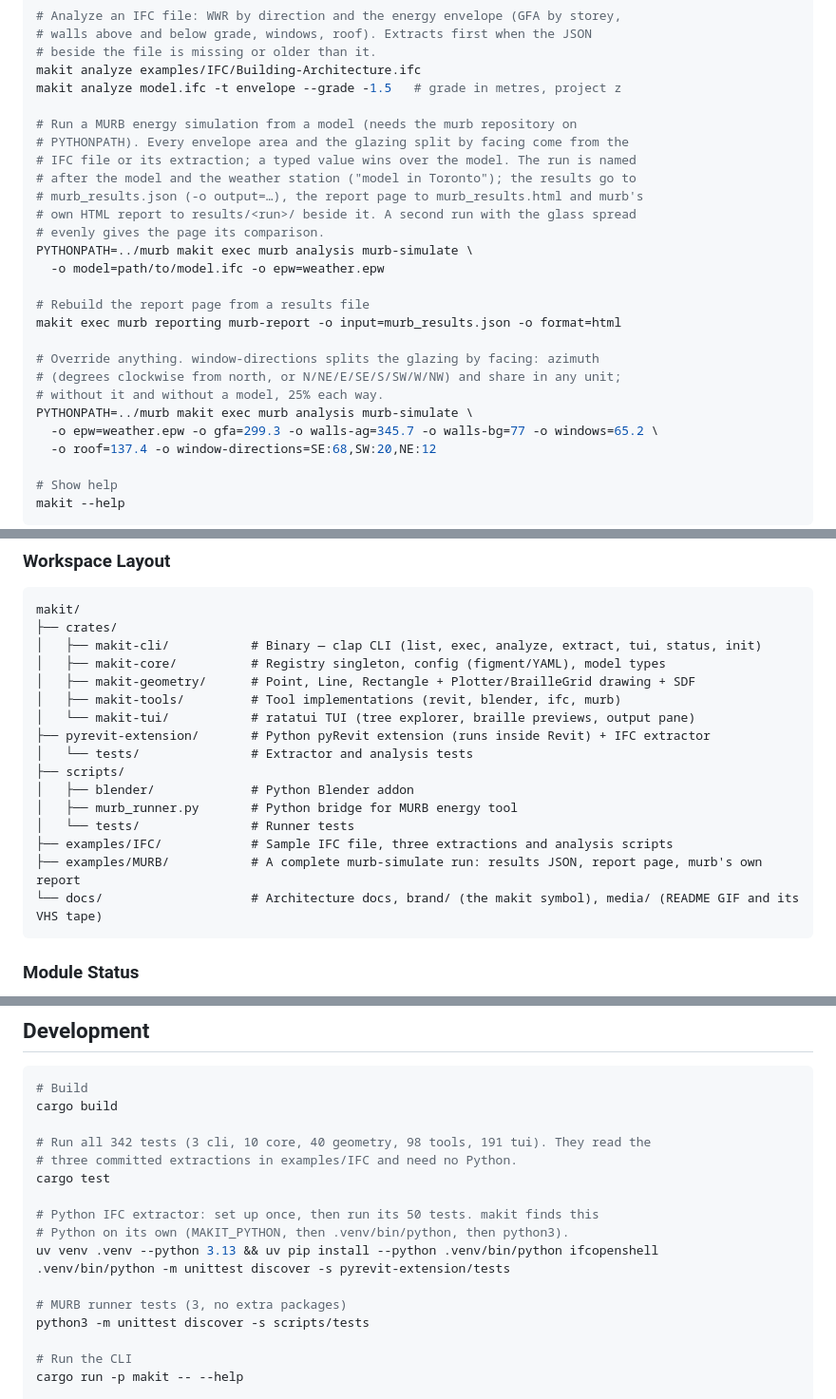
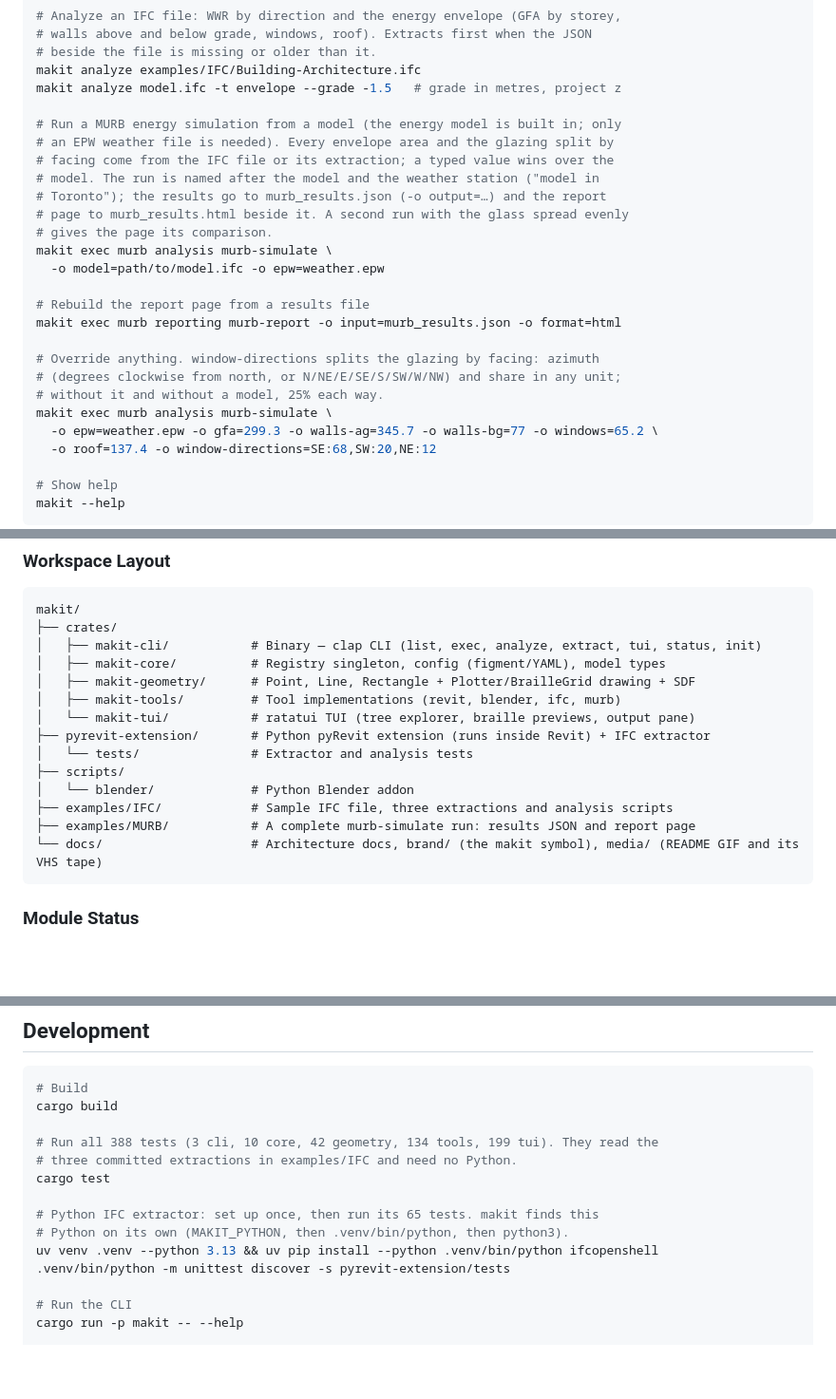
Before and after one commit to winterweken/makit, a Markdown page: README.md, 3 parts joined by grey strips. Shown at 95% size. Rendered like a GitHub page; blank space fills up the shorter version.

Commit message:
Document the built-in energy model and refresh the showcase
Co-Authored-By: Claude Opus 5.5 <noreply@anthropic.com>

````diff
--- a/README.md
+++ b/README.md
@@ -86,14 +86,14 @@ makit extract model.ifc
 makit analyze examples/IFC/Building-Architecture.ifc
 makit analyze model.ifc -t envelope --grade -1.5   # grade in metres, project z
 
-# Run a MURB energy simulation from a model (needs the murb repository on
-# PYTHONPATH). Every envelope area and the glazing split by facing come from the
-# IFC file or its extraction; a typed value wins over the model. The run is named
-# after the model and the weather station ("model in Toronto"); the results go to
-# murb_results.json (-o output=…), the report page to murb_results.html and murb's
-# own HTML report to results/<run>/ beside it. A second run with the glass spread
-# evenly gives the page its comparison.
-PYTHONPATH=../murb makit exec murb analysis murb-simulate \
+# Run a MURB energy simulation from a model (the energy model is built in; only
+# an EPW weather file is needed). Every envelope area and the glazing split by
+# facing come from the IFC file or its extraction; a typed value wins over the
+# model. The run is named after the model and the weather station ("model in
+# Toronto"); the results go to murb_results.json (-o output=…) and the report
+# page to murb_results.html beside it. A second run with the glass spread evenly
+# gives the page its comparison.
+makit exec murb analysis murb-simulate \
   -o model=path/to/model.ifc -o epw=weather.epw
 
 # Rebuild the report page from a results file
@@ -102,7 +102,7 @@ makit exec murb reporting murb-report -o input=murb_results.json -o format=html
 # Override anything. window-directions splits the glazing by facing: azimuth
 # (degrees clockwise from north, or N/NE/E/SE/S/SW/W/NW) and share in any unit;
 # without it and without a model, 25% each way.
-PYTHONPATH=../murb makit exec murb analysis murb-simulate \
+makit exec murb analysis murb-simulate \
   -o epw=weather.epw -o gfa=299.3 -o walls-ag=345.7 -o walls-bg=77 -o windows=65.2 \
   -o roof=137.4 -o window-directions=SE:68,SW:20,NE:12
 
@@ -183,11 +183,9 @@ makit/
 ├── pyrevit-extension/       # Python pyRevit extension (runs inside Revit) + IFC extractor
 │   └── tests/               # Extractor and analysis tests
 ├── scripts/
-│   ├── blender/             # Python Blender addon
-│   ├── murb_runner.py       # Python bridge for MURB energy tool
-│   └── tests/               # Runner tests
+│   └── blender/             # Python Blender addon
 ├── examples/IFC/            # Sample IFC file, three extractions and analysis scripts
-├── examples/MURB/           # A complete murb-simulate run: results JSON, report page, murb's own report
+├── examples/MURB/           # A complete murb-simulate run: results JSON and report page
 └── docs/                    # Architecture docs, brand/ (the makit symbol), media/ (README GIF and its VHS tape)
 ```
 
@@ -247,17 +245,14 @@ Tools register **sources** (inputs and connections) and **actions** (operations)
 # Build
 cargo build
 
-# Run all 342 tests (3 cli, 10 core, 40 geometry, 98 tools, 191 tui). They read the
+# Run all 388 tests (3 cli, 10 core, 42 geometry, 134 tools, 199 tui). They read the
 # three committed extractions in examples/IFC and need no Python.
 cargo test
 
-# Python IFC extractor: set up once, then run its 50 tests. makit finds this
+# Python IFC extractor: set up once, then run its 65 tests. makit finds this
 # Python on its own (MAKIT_PYTHON, then .venv/bin/python, then python3).
 uv venv .venv --python 3.13 && uv pip install --python .venv/bin/python ifcopenshell
 .venv/bin/python -m unittest discover -s pyrevit-extension/tests
-
-# MURB runner tests (3, no extra packages)
-python3 -m unittest discover -s scripts/tests
 
 # Run the CLI
 cargo run -p makit -- --help
````
Also changed, not shown: other parts of README.md (+3 -3 lines), AGENTS.md (+6 -6 lines), CLAUDE.md (+1 -1 lines), docs/media/makit-tui.gif, 6 other files.
